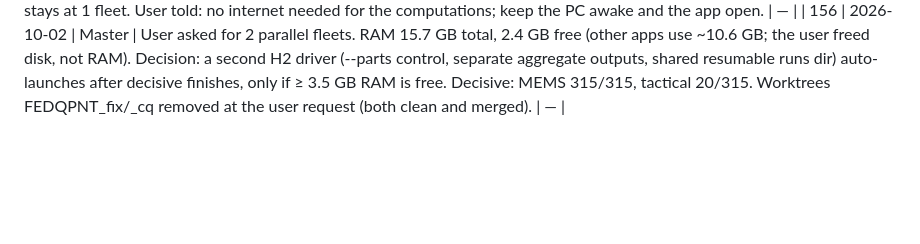
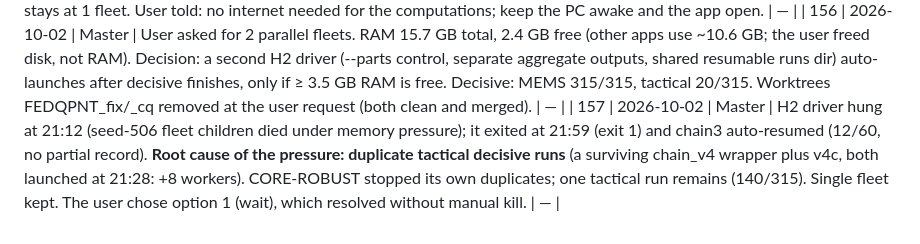
Before and after one commit to Praty0512/fedqpnt, a Markdown page: EXECUTION_LOG.md, the part around the change. Rendered like a GitHub page; blank space fills up the shorter version.

Commit message:
log #157
Co-Authored-By: Claude Opus 5.5 <noreply@anthropic.com>

```diff
--- a/EXECUTION_LOG.md
+++ b/EXECUTION_LOG.md
@@ -185,3 +185,4 @@ Chronological. Timestamps local (IST).
 | 154 | 2026-10-03 | CORE-ROBUST (Sonnet) → Master | Window-validity fix verified: seed 9604 clean is now normal (MEMS 2.85 m, tactical 3.04 m; was 233 km / 36 km); suite green except the known worktree data-test. Merged (32ebf90; fedqpnt identical to the tested branch); 38 trust tests pass. **Tag core-freeze-4: the final design for M4.** Decisive and H2/H4 confirmatory released. |  — |
 | 155 | 2026-10-02 | Master | Freeze-4 runs in progress. Decisive: MEMS 211/315 at 21:07, tactical queued (chains v4b/v4c after the 30-min bg cap killed the first wrapper; the orphan python continues). H2 confirmatory: smoke test passed; driver at 12/60 runs; a detached waiter (/tmp/h2_chain2_freeze4.sh) handles resume → calibration → analysis (no notification; watch for "exit=" in /tmp/h2_abrupt_analysis_freeze4.log). RAM 3.3 GB free, so H2 stays at 1 fleet. User told: no internet needed for the computations; keep the PC awake and the app open. |  — |
 | 156 | 2026-10-02 | Master | User asked for 2 parallel fleets. RAM 15.7 GB total, 2.4 GB free (other apps use ~10.6 GB; the user freed disk, not RAM). Decision: a second H2 driver (--parts control, separate aggregate outputs, shared resumable runs dir) auto-launches after decisive finishes, only if ≥ 3.5 GB RAM is free. Decisive: MEMS 315/315, tactical 20/315. Worktrees FEDQPNT_fix/_cq removed at the user request (both clean and merged). |  — |
+| 157 | 2026-10-02 | Master | H2 driver hung at 21:12 (seed-506 fleet children died under memory pressure); it exited at 21:59 (exit 1) and chain3 auto-resumed (12/60, no partial record). **Root cause of the pressure: duplicate tactical decisive runs** (a surviving chain_v4 wrapper plus v4c, both launched at 21:28: +8 workers). CORE-ROBUST stopped its own duplicates; one tactical run remains (140/315). Single fleet kept. The user chose option 1 (wait), which resolved without manual kill. |  — |
```
